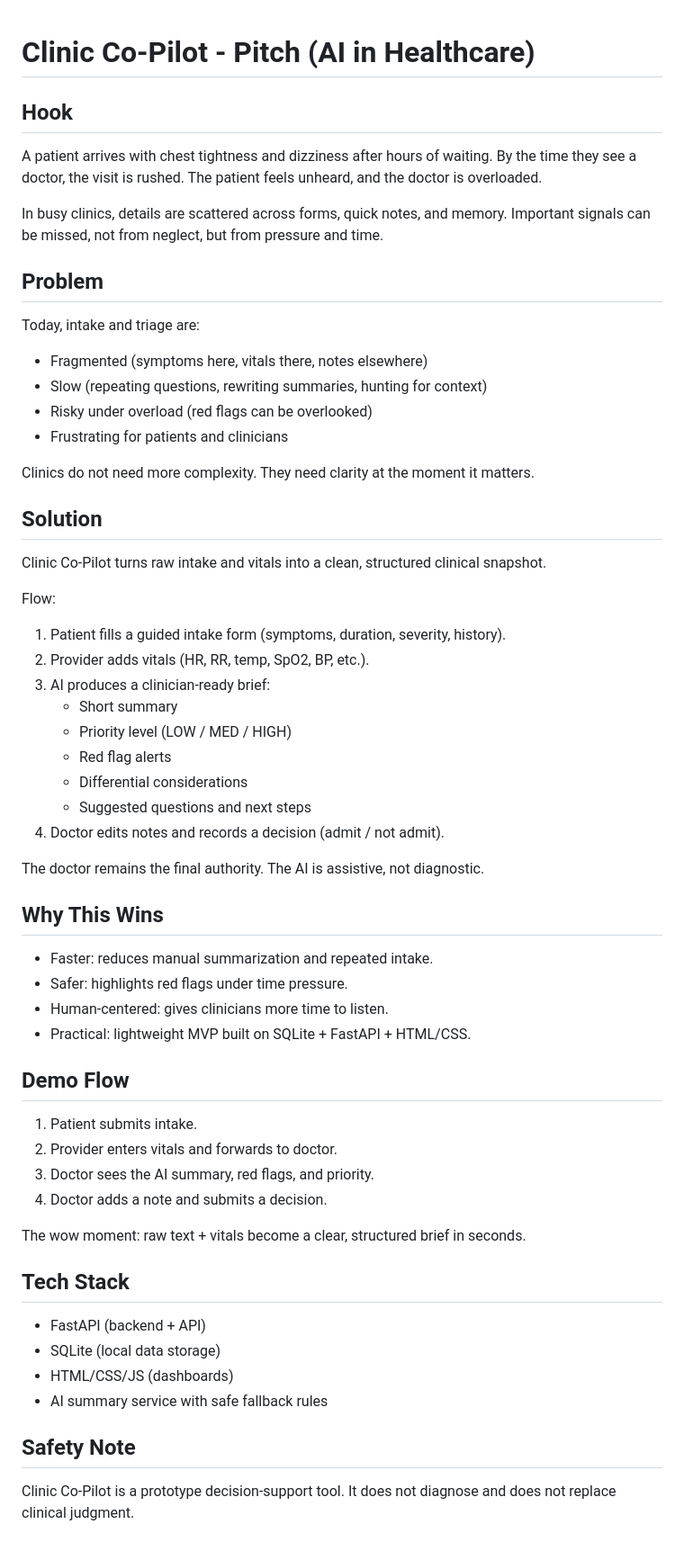
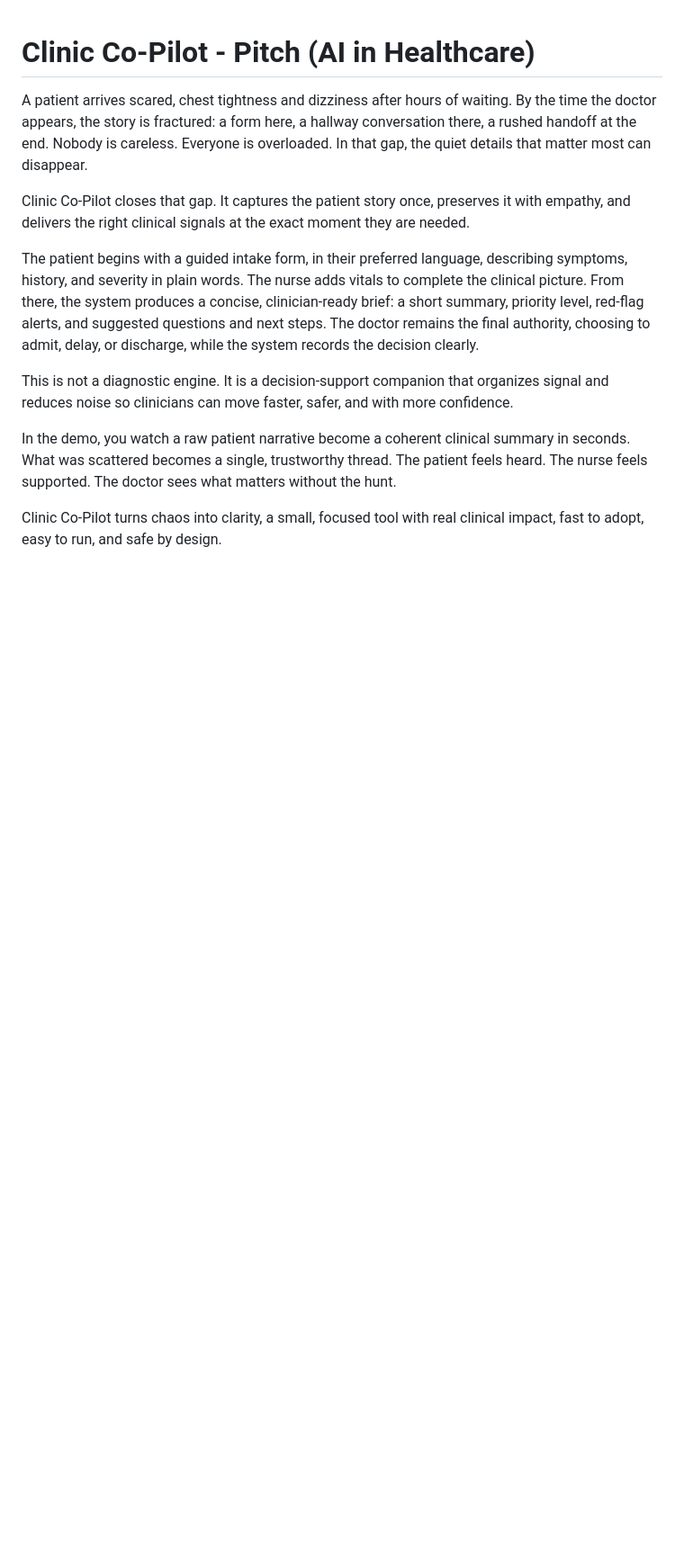
Before and after one commit to CephasTechOrg/Clinic-Copilot, a Markdown page: docs/pitch.md, the part around the change. Shown: that part at 90% size. GitHub-like rendering; blank space fills up the shorter version.

```diff
--- a/docs/pitch.md
+++ b/docs/pitch.md
@@ -1,59 +1,13 @@
 # Clinic Co-Pilot - Pitch (AI in Healthcare)
 
-## Hook
-A patient arrives with chest tightness and dizziness after hours of waiting.
-By the time they see a doctor, the visit is rushed.
-The patient feels unheard, and the doctor is overloaded.
+A patient arrives scared, chest tightness and dizziness after hours of waiting. By the time the doctor appears, the story is fractured: a form here, a hallway conversation there, a rushed handoff at the end. Nobody is careless. Everyone is overloaded. In that gap, the quiet details that matter most can disappear.
 
-In busy clinics, details are scattered across forms, quick notes, and memory.
-Important signals can be missed, not from neglect, but from pressure and time.
+Clinic Co-Pilot closes that gap. It captures the patient story once, preserves it with empathy, and delivers the right clinical signals at the exact moment they are needed.
 
-## Problem
-Today, intake and triage are:
-- Fragmented (symptoms here, vitals there, notes elsewhere)
-- Slow (repeating questions, rewriting summaries, hunting for context)
-- Risky under overload (red flags can be overlooked)
-- Frustrating for patients and clinicians
+The patient begins with a guided intake form, in their preferred language, describing symptoms, history, and severity in plain words. The nurse adds vitals to complete the clinical picture. From there, the system produces a concise, clinician-ready brief: a short summary, priority level, red-flag alerts, and suggested questions and next steps. The doctor remains the final authority, choosing to admit, delay, or discharge, while the system records the decision clearly.
 
-Clinics do not need more complexity.
-They need clarity at the moment it matters.
+This is not a diagnostic engine. It is a decision-support companion that organizes signal and reduces noise so clinicians can move faster, safer, and with more confidence.
 
-## Solution
-Clinic Co-Pilot turns raw intake and vitals into a clean, structured clinical snapshot.
+In the demo, you watch a raw patient narrative become a coherent clinical summary in seconds. What was scattered becomes a single, trustworthy thread. The patient feels heard. The nurse feels supported. The doctor sees what matters without the hunt.
 
-Flow:
-1. Patient fills a guided intake form (symptoms, duration, severity, history).
-2. Provider adds vitals (HR, RR, temp, SpO2, BP, etc.).
-3. AI produces a clinician-ready brief:
-   - Short summary
-   - Priority level (LOW / MED / HIGH)
-   - Red flag alerts
-   - Differential considerations
-   - Suggested questions and next steps
-4. Doctor edits notes and records a decision (admit / not admit).
-
-The doctor remains the final authority. The AI is assistive, not diagnostic.
-
-## Why This Wins
-- Faster: reduces manual summarization and repeated intake.
-- Safer: highlights red flags under time pressure.
-- Human-centered: gives clinicians more time to listen.
-- Practical: lightweight MVP built on SQLite + FastAPI + HTML/CSS.
-
-## Demo Flow
-1. Patient submits intake.
-2. Provider enters vitals and forwards to doctor.
-3. Doctor sees the AI summary, red flags, and priority.
-4. Doctor adds a note and submits a decision.
-
-The wow moment: raw text + vitals become a clear, structured brief in seconds.
-
-## Tech Stack
-- FastAPI (backend + API)
-- SQLite (local data storage)
-- HTML/CSS/JS (dashboards)
-- AI summary service with safe fallback rules
-
-## Safety Note
-Clinic Co-Pilot is a prototype decision-support tool.
-It does not diagnose and does not replace clinical judgment.
+Clinic Co-Pilot turns chaos into clarity, a small, focused tool with real clinical impact, fast to adopt, easy to run, and safe by design.
```
Also changed, not shown: README.md (+9 -19 lines), docs/edge_cases.md (deleted, +0 -217 lines), page.md (deleted, +0 -49 lines), static/image/page4.jpeg (added), 2 other files.
